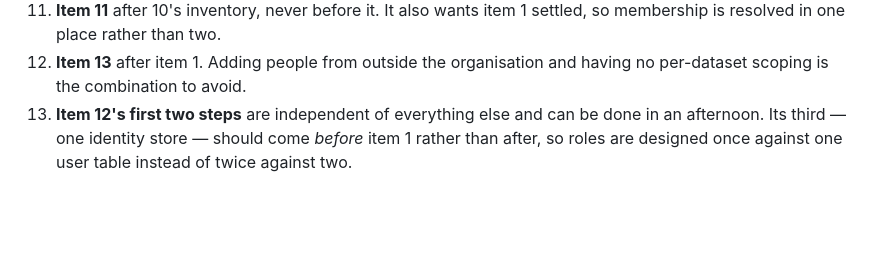
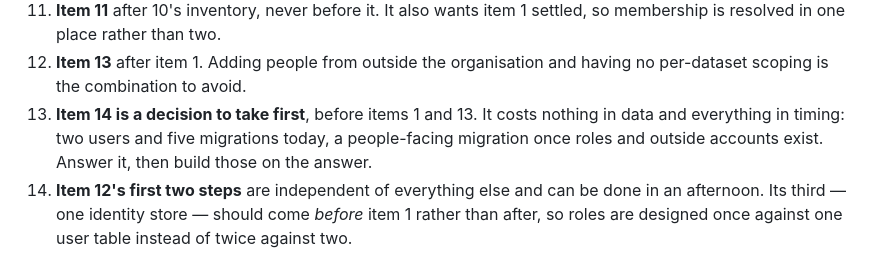
Before and after one commit to LocalNewsImpact/datadesk, a Markdown page: ROADMAP.md, the part around one of its changes. Rendered like a GitHub page; blank space fills up the shorter version.

```diff
--- a/ROADMAP.md
+++ b/ROADMAP.md
@@ -859,6 +917,10 @@ datasets they may see stops being answerable by "they work here".
     two.
 13. **Item 13** after item 1. Adding people from outside the organisation
     and having no per-dataset scoping is the combination to avoid.
+14. **Item 14 is a decision to take first**, before items 1 and 13. It
+    costs nothing in data and everything in timing: two users and five
+    migrations today, a people-facing migration once roles and outside
+    accounts exist. Answer it, then build those on the answer.
 12. **Item 12's first two steps** are independent of everything else and
     can be done in an afternoon. Its third — one identity store — should
     come *before* item 1 rather than after, so roles are designed once
```
Also changed, not shown: other parts of ROADMAP.md (+58 -0 lines).
